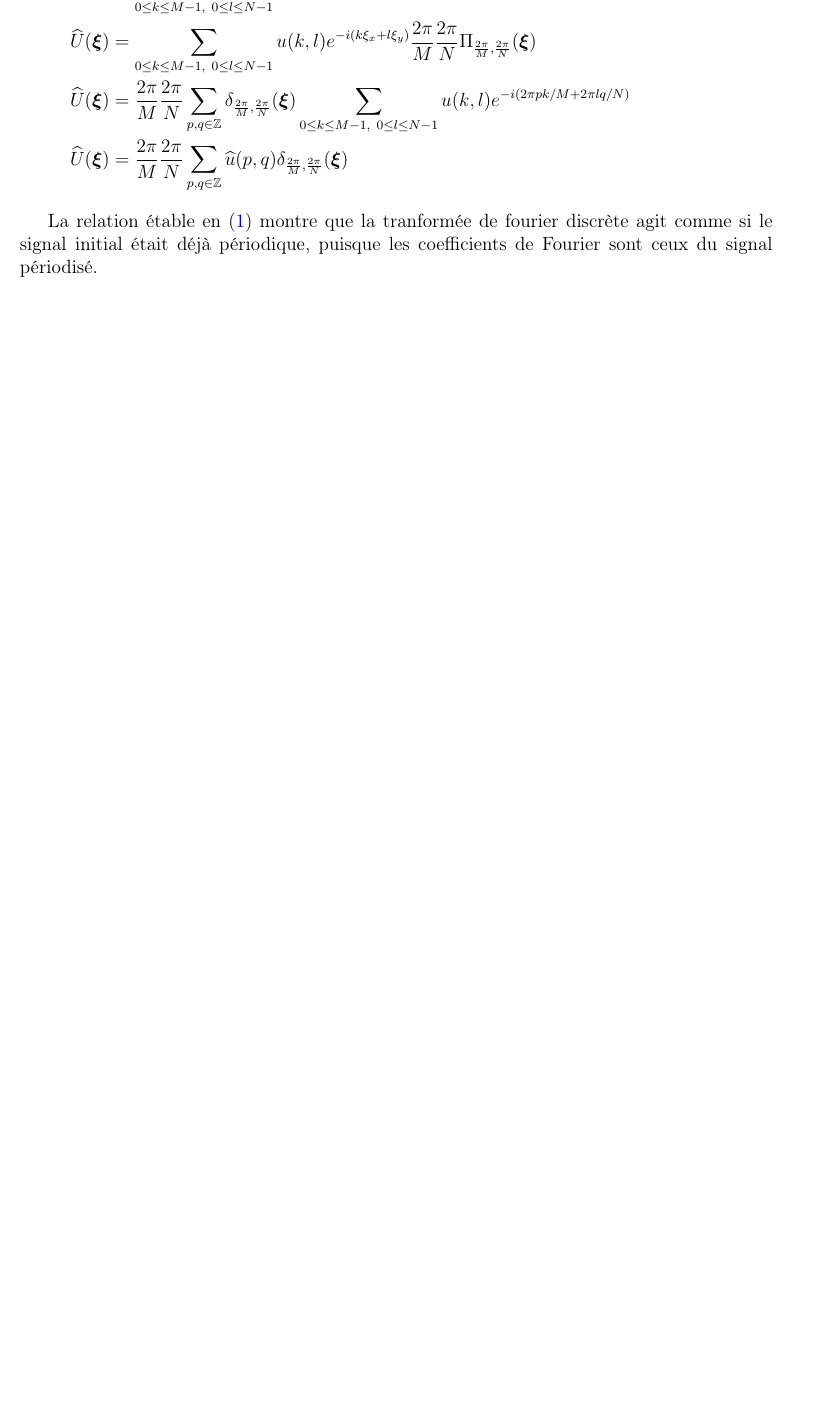
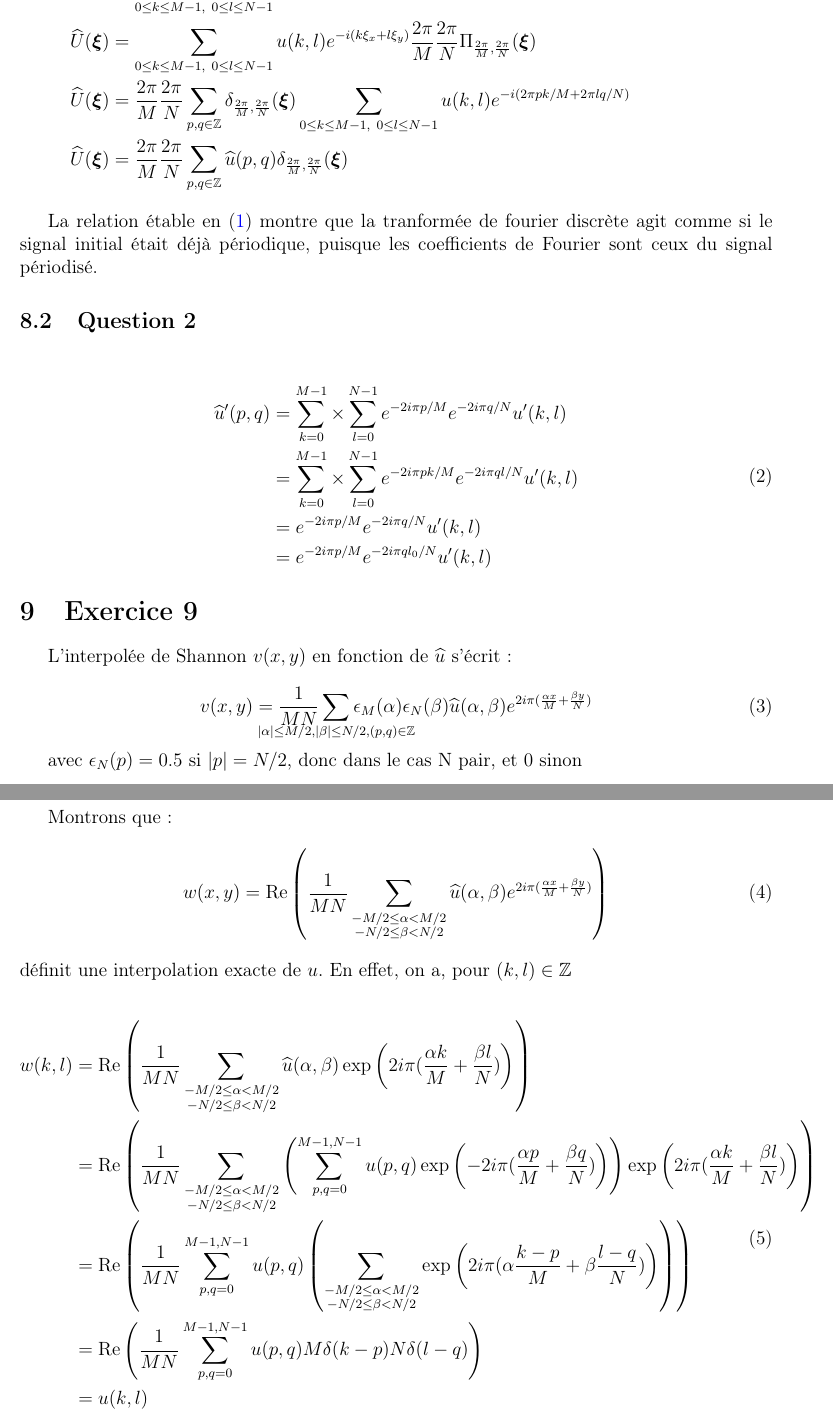
Before and after one commit to VincentMatthys/Sub-pixel-Imaging, a LaTeX document (TP3/report.tex, which reads TP3/packages.tex): part of page 8 of 8 before the commit and two parts of pages 8 and 9 of 9 after it, the two joined at a grey line, cut so that both start at the same text, the shorter picture padded with empty space. Compiled offline with pdfLaTeX.

Commit message:
Exercise 9 wip

```diff
--- a/TP3/packages.tex
+++ b/TP3/packages.tex
@@ -35,6 +35,7 @@
 % -------------------------- Mathematics ---------------------------------------
 \usepackage{mathrsfs, amsmath, amsfonts, amssymb}
 \usepackage{bm}
+\usepackage{mathtools}
 \usepackage[Symbol]{upgreek} % For pi \uppi different from /pi
 \newcommand{\R}{\mathbb{R}} % For Real space
 % ------------------------------------------------------------------------------
--- a/TP3/report.tex
+++ b/TP3/report.tex
@@ -222,4 +222,45 @@ imshow(log(1 +abs(fftshift(f))), [])
 
 La relation étable en~\eqref{eq_8_1} montre que la tranformée de fourier discrète agit comme si le signal initial était déjà périodique, puisque les coefficients de Fourier sont ceux du signal périodisé.
 
+\subsection{Question 2}
+
+\begin{equation}
+	\begin{split}
+		\widehat{u}'(p, q) &= \sum_{k = 0}^{M - 1} \times \sum_{l = 0}^{N - 1}e^{-2i\pi p/M}e^{-2i\pi q/N}u'(k, l) \\
+		&= \sum_{k = 0}^{M - 1} \times \sum_{l = 0}^{N - 1}e^{-2i\pi pk/M}e^{-2i\pi ql/N}u'(k, l)\\
+		&= e^{-2i\pi p/M}e^{-2i\pi q/N}u'(k, l) \\
+		&= e^{-2i\pi p/M}e^{-2i\pi ql_0/N}u'(k, l)
+	\end{split}
+	\label{eq_8_2}
+\end{equation}
+
+
+\section{Exercice 9}
+
+L'interpolée de Shannon \(v(x,y)\) en fonction de \(\widehat{u}\) s'écrit :
+
+\begin{equation}
+	v(x,y) = \frac{1}{MN}\sum_{\mathclap{{|\alpha| \le M/2, |\beta| \le N/2, (p,q) \in \mathbb{Z}}}}\epsilon_M(\alpha)\epsilon_N(\beta)\widehat{u}(\alpha, \beta)  e^{2i\pi(\frac{\alpha x}{M} + \frac{\beta y}{N})}
+\end{equation}
+
+avec \(\epsilon_N(p) = 0.5\) si \(|p| = N/2\), donc dans le cas N pair, et 0 sinon
+
+Montrons que :
+\begin{equation}
+	w(x,y) = \Re\left(\frac{1}{MN}\sum_{\substack{-M/2 \le \alpha < M/2\\ -N/2 \le \beta < N/2}} \widehat{u}(\alpha, \beta) e^{2i\pi(\frac{\alpha x}{M} + \frac{\beta y}{N})} \right)
+\end{equation}
+définit une interpolation exacte de \(u\).
+En effet, on a, pour \((k,l) \in \mathbb{Z}\)
+
+\begin{equation}
+	\begin{split}
+		w(k,l) &= \Re\left(\frac{1}{MN}\sum_{\substack{-M/2 \le \alpha < M/2\\ -N/2 \le \beta < N/2}}  \widehat{u}(\alpha, \beta) \exp\left(2i\pi(\frac{\alpha k}{M} + \frac{\beta l}{N})\right) \right) \\
+		&= \Re\left(\frac{1}{MN}\sum_{\substack{-M/2 \le \alpha < M/2\\ -N/2 \le \beta < N/2}}  \left( \sum_{p, q = 0}^{M-1, N-1}u(p, q)\exp\left(-2i\pi(\frac{\alpha p}{M} + \frac{\beta q}{N})\right)\right) \exp\left(2i\pi(\frac{\alpha k}{M} + \frac{\beta l}{N})\right) \right)\\
+		&= \Re\left(\frac{1}{MN} \sum_{p, q = 0}^{M-1, N-1}u(p, q) \left( \sum_{\substack{-M/2 \le \alpha < M/2\\ -N/2 \le \beta < N/2}} \exp\left(2i\pi(\alpha \frac{k - p}{M} + \beta\frac{l-q}{N})\right)\right)\right)\\
+		&= \Re\left(\frac{1}{MN} \sum_{p, q = 0}^{M-1, N-1}u(p, q) M\delta(k-p)N\delta(l-q)\right)\\
+		&= u(k,l)
+	\end{split}
+\end{equation}
+
+
 \end{document}
```
Also changed, not shown: TP3/report.pdf.
